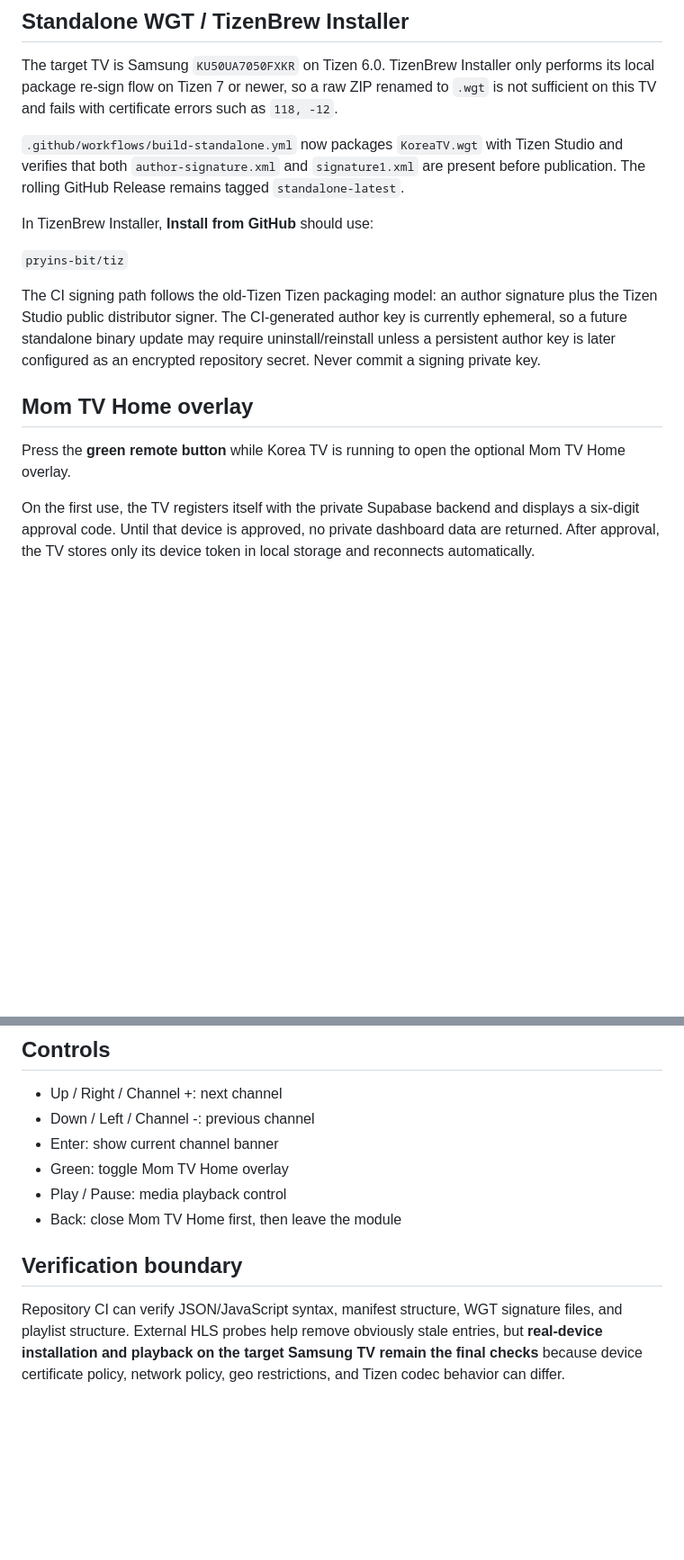
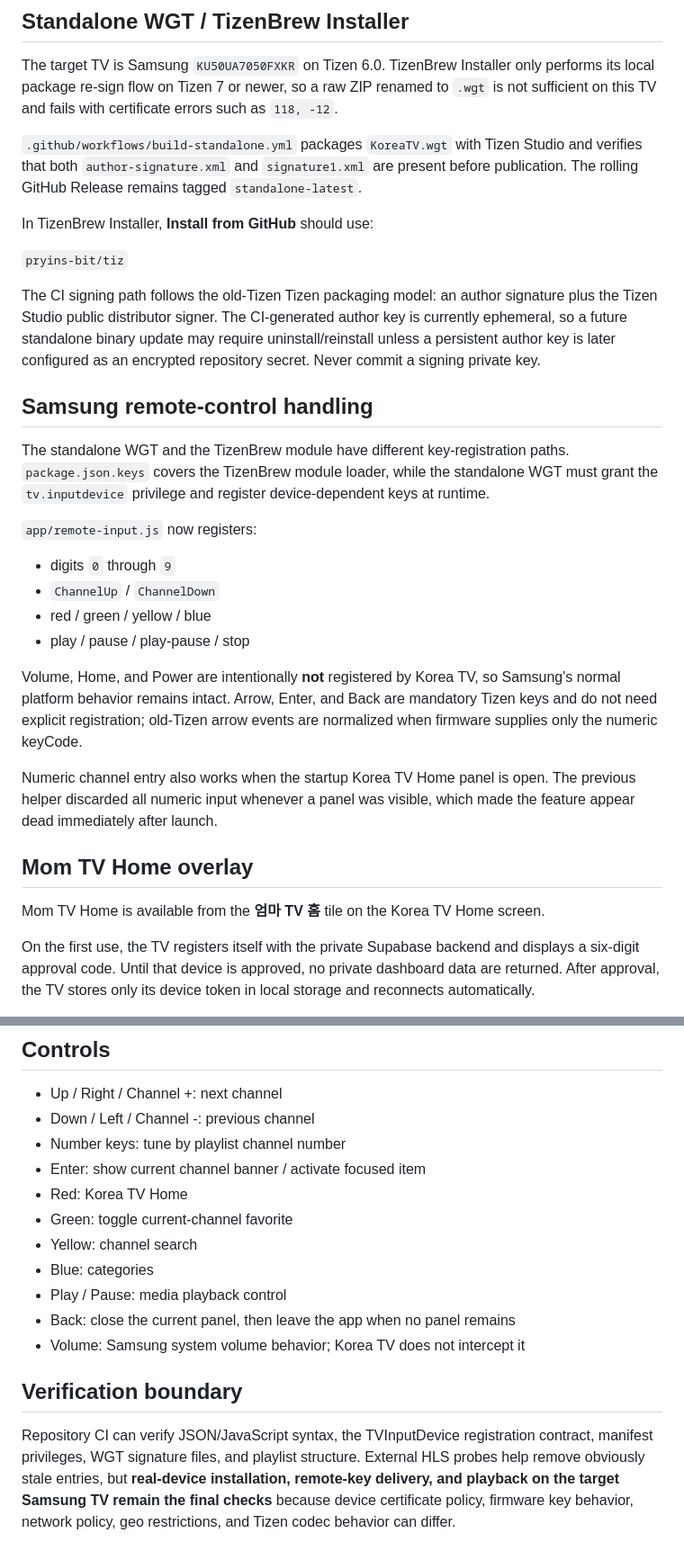
Before and after one commit to pryins-bit/tiz, a Markdown page: README.md, 2 parts joined by grey strips. Shown at 90% size. Drawn GitHub-style; blank space fills up the shorter version.

Commit message:
docs: document working remote control path

```diff
--- a/README.md
+++ b/README.md
@@ -20,7 +20,7 @@ This module path is distinct from the separate **TizenBrew Installer** screen th
 
 The target TV is Samsung `KU50UA7050FXKR` on Tizen 6.0. TizenBrew Installer only performs its local package re-sign flow on Tizen 7 or newer, so a raw ZIP renamed to `.wgt` is not sufficient on this TV and fails with certificate errors such as `118, -12`.
 
-`.github/workflows/build-standalone.yml` now packages `KoreaTV.wgt` with Tizen Studio and verifies that both `author-signature.xml` and `signature1.xml` are present before publication. The rolling GitHub Release remains tagged `standalone-latest`.
+`.github/workflows/build-standalone.yml` packages `KoreaTV.wgt` with Tizen Studio and verifies that both `author-signature.xml` and `signature1.xml` are present before publication. The rolling GitHub Release remains tagged `standalone-latest`.
 
 In TizenBrew Installer, **Install from GitHub** should use:
 
@@ -28,9 +28,24 @@ In TizenBrew Installer, **Install from GitHub** should use:
 
 The CI signing path follows the old-Tizen Tizen packaging model: an author signature plus the Tizen Studio public distributor signer. The CI-generated author key is currently ephemeral, so a future standalone binary update may require uninstall/reinstall unless a persistent author key is later configured as an encrypted repository secret. Never commit a signing private key.
 
+## Samsung remote-control handling
+
+The standalone WGT and the TizenBrew module have different key-registration paths. `package.json.keys` covers the TizenBrew module loader, while the standalone WGT must grant the `tv.inputdevice` privilege and register device-dependent keys at runtime.
+
+`app/remote-input.js` now registers:
+
+- digits `0` through `9`
+- `ChannelUp` / `ChannelDown`
+- red / green / yellow / blue
+- play / pause / play-pause / stop
+
+Volume, Home, and Power are intentionally **not** registered by Korea TV, so Samsung's normal platform behavior remains intact. Arrow, Enter, and Back are mandatory Tizen keys and do not need explicit registration; old-Tizen arrow events are normalized when firmware supplies only the numeric keyCode.
+
+Numeric channel entry also works when the startup Korea TV Home panel is open. The previous helper discarded all numeric input whenever a panel was visible, which made the feature appear dead immediately after launch.
+
 ## Mom TV Home overlay
 
-Press the **green remote button** while Korea TV is running to open the optional Mom TV Home overlay.
+Mom TV Home is available from the **엄마 TV 홈** tile on the Korea TV Home screen.
 
 On the first use, the TV registers itself with the private Supabase backend and displays a six-digit approval code. Until that device is approved, no private dashboard data are returned. After approval, the TV stores only its device token in local storage and reconnects automatically.
 
@@ -54,11 +69,16 @@ This repository does not host, proxy, decrypt, or bypass access controls for vid
 
 - Up / Right / Channel +: next channel
 - Down / Left / Channel -: previous channel
-- Enter: show current channel banner
-- Green: toggle Mom TV Home overlay
+- Number keys: tune by playlist channel number
+- Enter: show current channel banner / activate focused item
+- Red: Korea TV Home
+- Green: toggle current-channel favorite
+- Yellow: channel search
+- Blue: categories
 - Play / Pause: media playback control
-- Back: close Mom TV Home first, then leave the module
+- Back: close the current panel, then leave the app when no panel remains
+- Volume: Samsung system volume behavior; Korea TV does not intercept it
 
 ## Verification boundary
 
-Repository CI can verify JSON/JavaScript syntax, manifest structure, WGT signature files, and playlist structure. External HLS probes help remove obviously stale entries, but **real-device installation and playback on the target Samsung TV remain the final checks** because device certificate policy, network policy, geo restrictions, and Tizen codec behavior can differ.
+Repository CI can verify JSON/JavaScript syntax, the TVInputDevice registration contract, manifest privileges, WGT signature files, and playlist structure. External HLS probes help remove obviously stale entries, but **real-device installation, remote-key delivery, and playback on the target Samsung TV remain the final checks** because device certificate policy, firmware key behavior, network policy, geo restrictions, and Tizen codec behavior can differ.
```
Also changed, not shown: other parts of README.md (+1 -1 lines).
